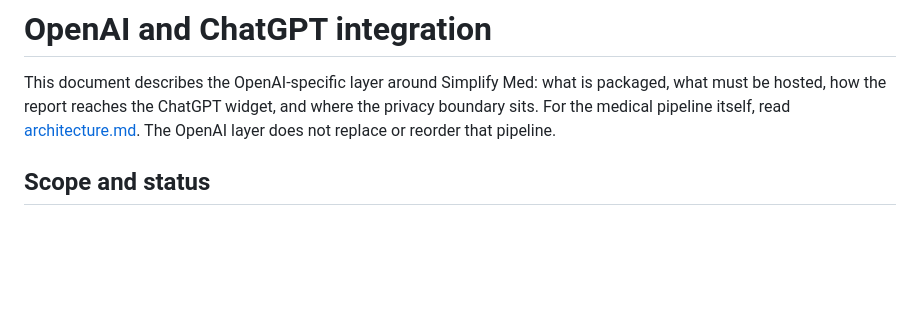
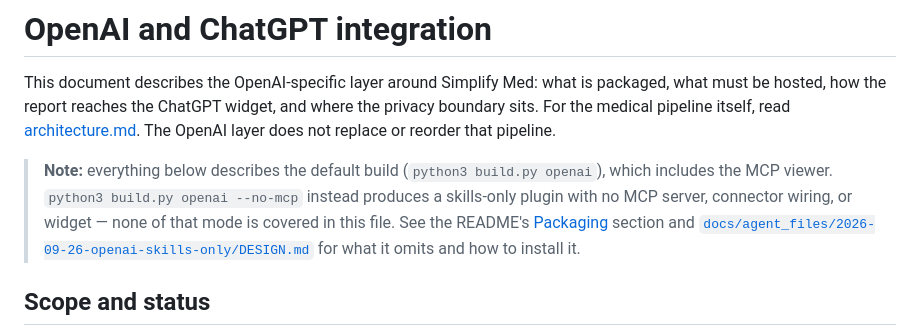
Before and after one commit to tejitpabari99/simplify-med-plugin, a Markdown page: docs/openai.md, the part around the change. Drawn GitHub-style; blank space fills up the shorter version.

```diff
--- a/docs/openai.md
+++ b/docs/openai.md
@@ -4,6 +4,14 @@ This document describes the OpenAI-specific layer around Simplify Med: what is p
 what must be hosted, how the report reaches the ChatGPT widget, and where the privacy
 boundary sits. For the medical pipeline itself, read [architecture.md](architecture.md).
 The OpenAI layer does not replace or reorder that pipeline.
+
+> **Note:** everything below describes the default build (`python3 build.py openai`),
+> which includes the MCP viewer. `python3 build.py openai --no-mcp` instead produces a
+> skills-only plugin with no MCP server, connector wiring, or widget — none of that mode
+> is covered in this file. See the README's [Packaging](../README.md#packaging) section
+> and
+> [`docs/agent_files/2026-09-26-openai-skills-only/DESIGN.md`](agent_files/2026-09-26-openai-skills-only/DESIGN.md)
+> for what it omits and how to install it.
 
 ## Scope and status
 
```
Also changed, not shown: README.md (+32 -14 lines).
